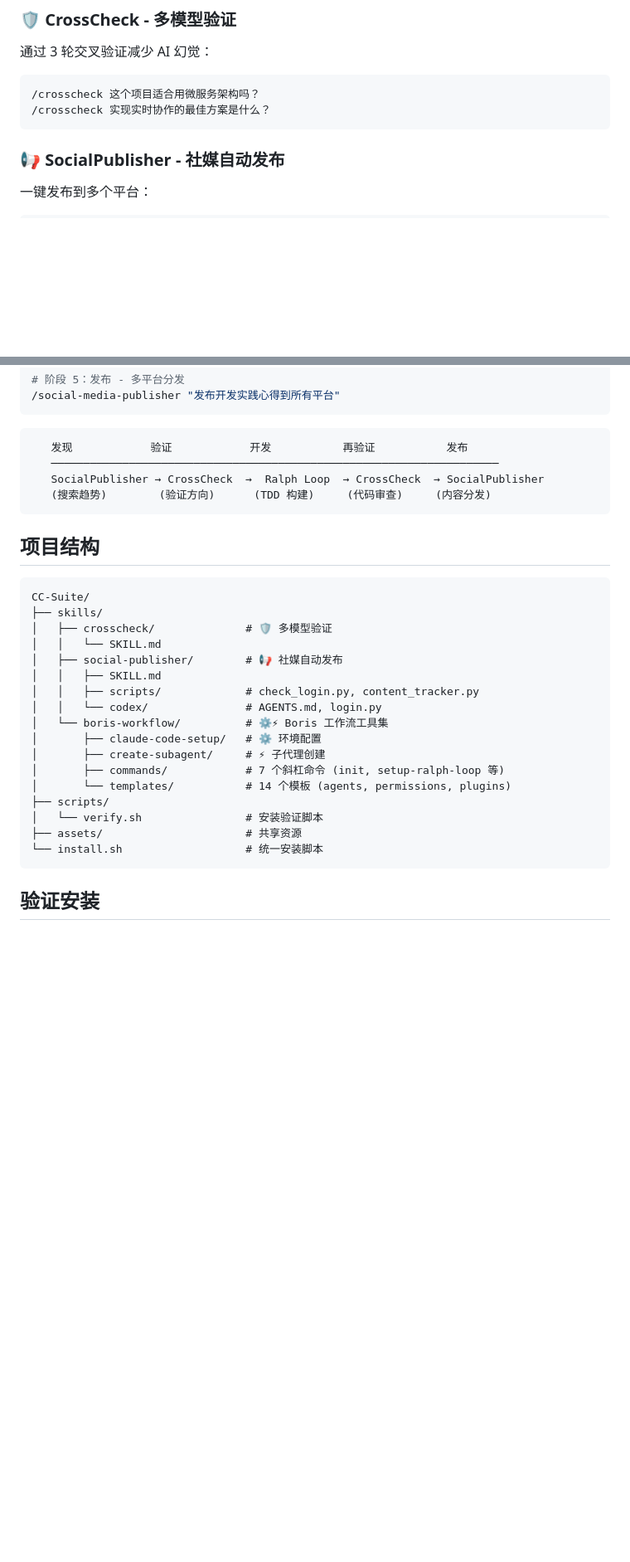
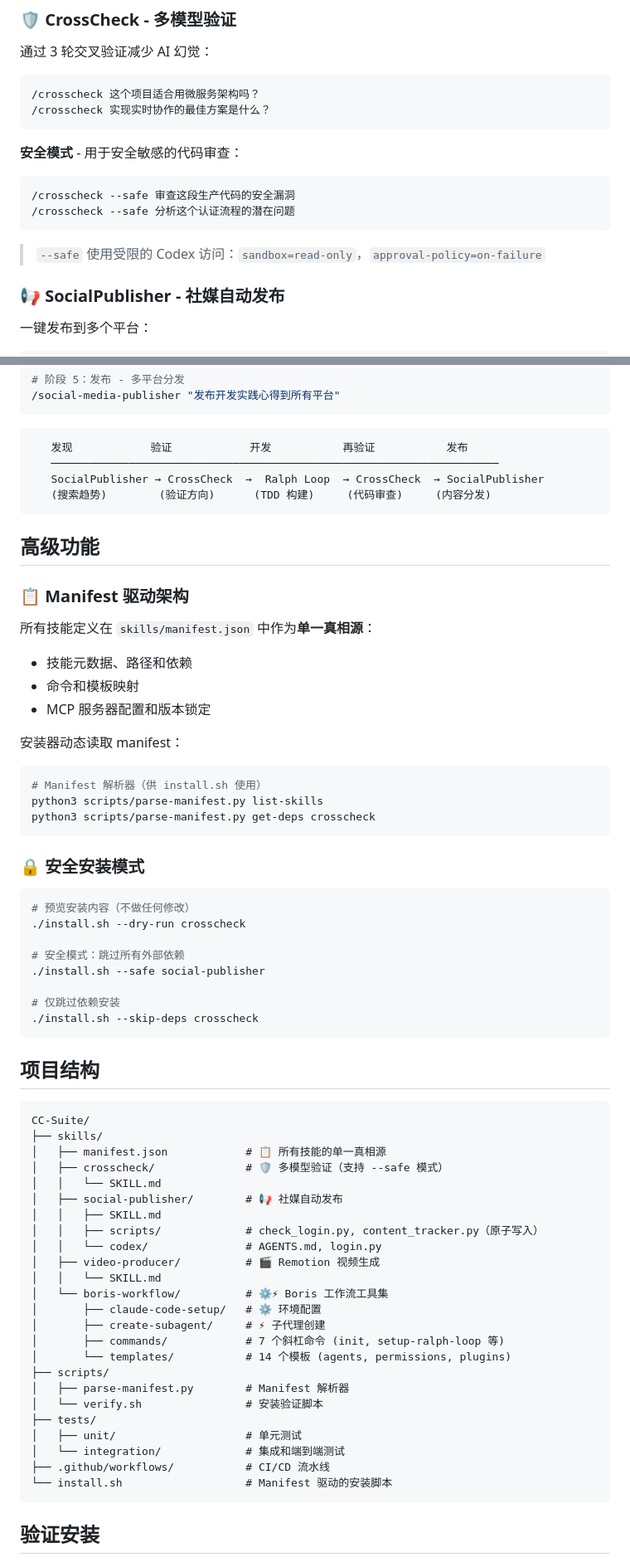
Before and after one commit to leiMizzou/CC-Suite, a Markdown page: README.zh-CN.md, 2 parts joined by grey strips. Shown at 83% size. Drawn GitHub-style; blank space fills up the shorter version.

````diff
--- a/README.zh-CN.md
+++ b/README.zh-CN.md
@@ -69,6 +69,13 @@ gemini       # 登录 Google（仅首次需要）
 /crosscheck 这个项目适合用微服务架构吗？
 /crosscheck 实现实时协作的最佳方案是什么？
 ```
+
+**安全模式** - 用于安全敏感的代码审查：
+```
+/crosscheck --safe 审查这段生产代码的安全漏洞
+/crosscheck --safe 分析这个认证流程的潜在问题
+```
+> `--safe` 使用受限的 Codex 访问：`sandbox=read-only`，`approval-policy=on-failure`
 
 ### 📢 SocialPublisher - 社媒自动发布
 
@@ -184,26 +191,62 @@ CC-Suite 三部分形成强大的闭环系统：
    (搜索趋势)        (验证方向)      (TDD 构建)     (代码审查)     (内容分发)
 ```
 
+## 高级功能
+
+### 📋 Manifest 驱动架构
+
+所有技能定义在 `skills/manifest.json` 中作为**单一真相源**：
+- 技能元数据、路径和依赖
+- 命令和模板映射
+- MCP 服务器配置和版本锁定
+
+安装器动态读取 manifest：
+```bash
+# Manifest 解析器（供 install.sh 使用）
+python3 scripts/parse-manifest.py list-skills
+python3 scripts/parse-manifest.py get-deps crosscheck
+```
+
+### 🔒 安全安装模式
+
+```bash
+# 预览安装内容（不做任何修改）
+./install.sh --dry-run crosscheck
+
+# 安全模式：跳过所有外部依赖
+./install.sh --safe social-publisher
+
+# 仅跳过依赖安装
+./install.sh --skip-deps crosscheck
+```
+
 ## 项目结构
 
 ```
 CC-Suite/
 ├── skills/
-│   ├── crosscheck/              # 🛡️ 多模型验证
+│   ├── manifest.json            # 📋 所有技能的单一真相源
+│   ├── crosscheck/              # 🛡️ 多模型验证（支持 --safe 模式）
 │   │   └── SKILL.md
 │   ├── social-publisher/        # 📢 社媒自动发布
 │   │   ├── SKILL.md
-│   │   ├── scripts/             # check_login.py, content_tracker.py
+│   │   ├── scripts/             # check_login.py, content_tracker.py（原子写入）
 │   │   └── codex/               # AGENTS.md, login.py
+│   ├── video-producer/          # 🎬 Remotion 视频生成
+│   │   └── SKILL.md
 │   └── boris-workflow/          # ⚙️⚡ Boris 工作流工具集
 │       ├── claude-code-setup/   # ⚙️ 环境配置
 │       ├── create-subagent/     # ⚡ 子代理创建
 │       ├── commands/            # 7 个斜杠命令 (init, setup-ralph-loop 等)
 │       └── templates/           # 14 个模板 (agents, permissions, plugins)
 ├── scripts/
+│   ├── parse-manifest.py        # Manifest 解析器
 │   └── verify.sh                # 安装验证脚本
-├── assets/                      # 共享资源
-└── install.sh                   # 统一安装脚本
+├── tests/
+│   ├── unit/                    # 单元测试
+│   └── integration/             # 集成和端到端测试
+├── .github/workflows/           # CI/CD 流水线
+└── install.sh                   # Manifest 驱动的安装脚本
 ```
 
 ## 验证安装
````
Also changed, not shown: README.md (+29 -9 lines).
